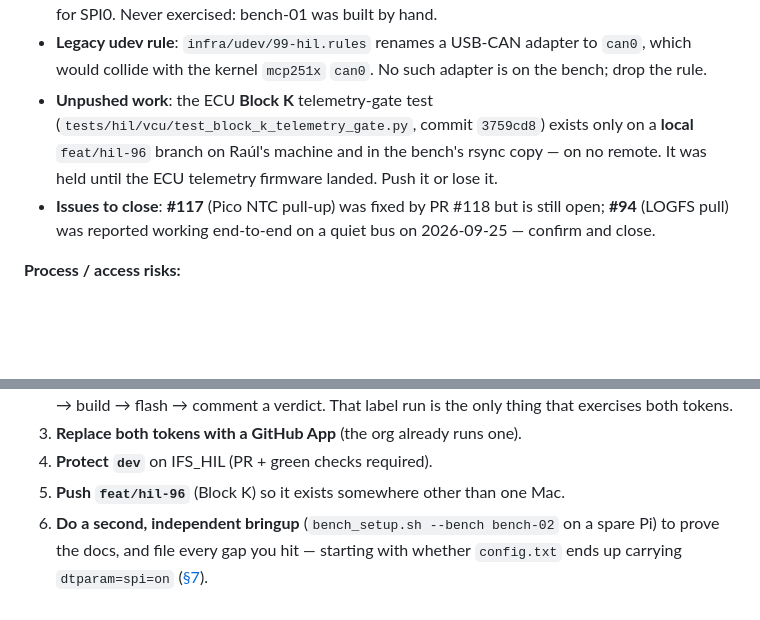
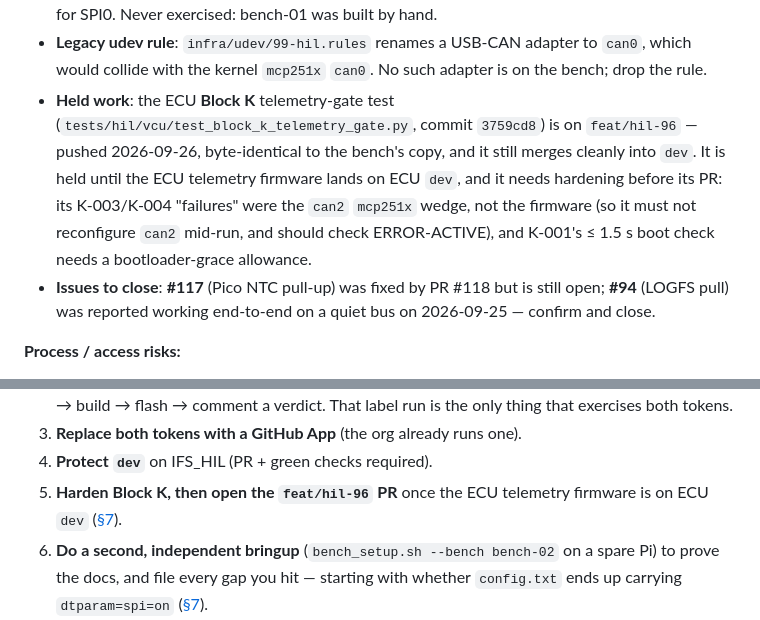
Before and after one commit to isc-fs/IFS_HIL, a Markdown page: HANDOVER.md, 2 parts joined by grey strips. Rendered like a GitHub page; blank space fills up the shorter version.

Commit message:
docs(handover): Block K is pushed; note what it needs before its PR
feat/hil-96 is now on origin (byte-identical to the bench's copy, and it
still merges cleanly into dev). Replace "push it or lose it" with what is
actually left: wait for the ECU telemetry firmware, and harden the block
against the can2 mcp251x wedge that produced its K-003/K-004 failures.

```diff
--- a/HANDOVER.md
+++ b/HANDOVER.md
@@ -349,11 +349,15 @@ with Raúl before touching anything hardware-adjacent.
 - **Legacy udev rule**: `infra/udev/99-hil.rules` renames a USB-CAN adapter
   to `can0`, which would collide with the kernel `mcp251x` `can0`. No such
   adapter is on the bench; drop the rule.
-- **Unpushed work**: the ECU **Block K** telemetry-gate test
-  (`tests/hil/vcu/test_block_k_telemetry_gate.py`, commit `3759cd8`) exists
-  only on a **local** `feat/hil-96` branch on Raúl's machine and in the
-  bench's rsync copy — on no remote. It was held until the ECU telemetry
-  firmware landed. Push it or lose it.
+- **Held work**: the ECU **Block K** telemetry-gate test
+  (`tests/hil/vcu/test_block_k_telemetry_gate.py`, commit `3759cd8`) is on
+  `feat/hil-96` — pushed 2026-09-26, byte-identical to the bench's copy,
+  and it still merges cleanly into `dev`. It is held until the ECU
+  telemetry firmware lands on ECU `dev`, and it needs hardening before its
+  PR: its K-003/K-004 "failures" were the `can2` `mcp251x` wedge, not the
+  firmware (so it must not reconfigure `can2` mid-run, and should check
+  ERROR-ACTIVE), and K-001's ≤ 1.5 s boot check needs a bootloader-grace
+  allowance.
 - **Issues to close**: **#117** (Pico NTC pull-up) was fixed by PR #118 but
   is still open; **#94** (LOGFS pull) was reported working end-to-end on a
   quiet bus on 2026-09-25 — confirm and close.
@@ -406,7 +410,8 @@ In rough priority order:
    tokens.
 3. **Replace both tokens with a GitHub App** (the org already runs one).
 4. **Protect `dev`** on IFS_HIL (PR + green checks required).
-5. **Push `feat/hil-96`** (Block K) so it exists somewhere other than one Mac.
+5. **Harden Block K, then open the `feat/hil-96` PR** once the ECU
+   telemetry firmware is on ECU `dev` ([§7](#7-known-drift--cleanup-backlog)).
 6. **Do a second, independent bringup** (`bench_setup.sh --bench bench-02` on
    a spare Pi) to prove the docs, and file every gap you hit — starting with
    whether `config.txt` ends up carrying `dtparam=spi=on`
```
